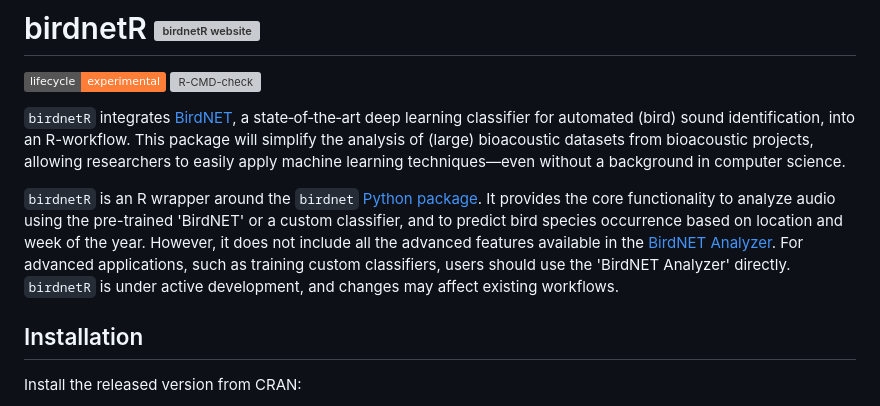
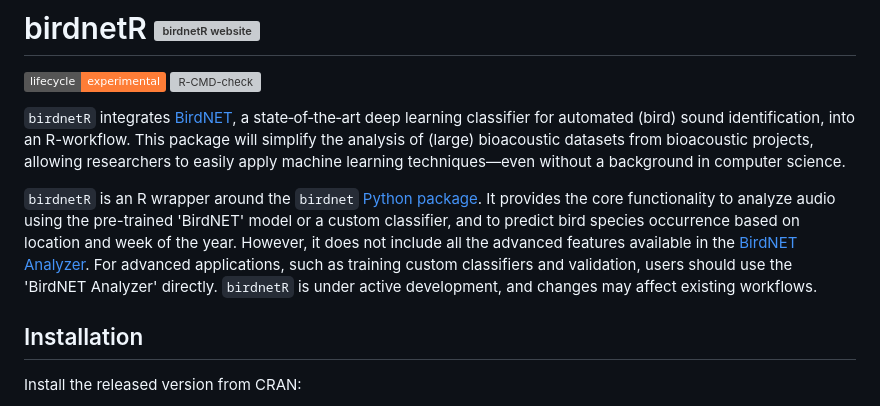
Before and after one commit to birdnet-team/birdnetR, a Markdown page: README.md, the part around one of its changes. GitHub-like rendering; badges without logos; grey boxes are pictures that could not be loaded.

```diff
--- a/README.md
+++ b/README.md
@@ -8,8 +8,8 @@
 `birdnetR` integrates [BirdNET](https://birdnet.cornell.edu/), a state‐of‐the‐art deep learning classifier for automated (bird) sound identification, into an R-workflow.
 This package will simplify the analysis of (large) bioacoustic datasets from bioacoustic projects, allowing researchers to easily apply machine learning techniques—even without a background in computer science.
 
-`birdnetR` is an R wrapper around the `birdnet` [Python package](https://github.com/birdnet-team/birdnet). It provides the core functionality to analyze audio using the pre-trained 'BirdNET' or a custom classifier, and to predict bird species occurrence based on location and week of the year.
-However, it does not include all the advanced features available in the [BirdNET Analyzer](https://github.com/birdnet-team/BirdNET-Analyzer). For advanced applications, such as training custom classifiers, users should use the 'BirdNET Analyzer' directly.
+`birdnetR` is an R wrapper around the `birdnet` [Python package](https://github.com/birdnet-team/birdnet). It provides the core functionality to analyze audio using the pre-trained 'BirdNET' model or a custom classifier, and to predict bird species occurrence based on location and week of the year.
+However, it does not include all the advanced features available in the [BirdNET Analyzer](https://github.com/birdnet-team/BirdNET-Analyzer). For advanced applications, such as training custom classifiers and validation, users should use the 'BirdNET Analyzer' directly.
 `birdnetR` is under active development, and changes may affect existing workflows.
 
 
```
Also changed, not shown: other parts of README.md (+1 -1 lines).
